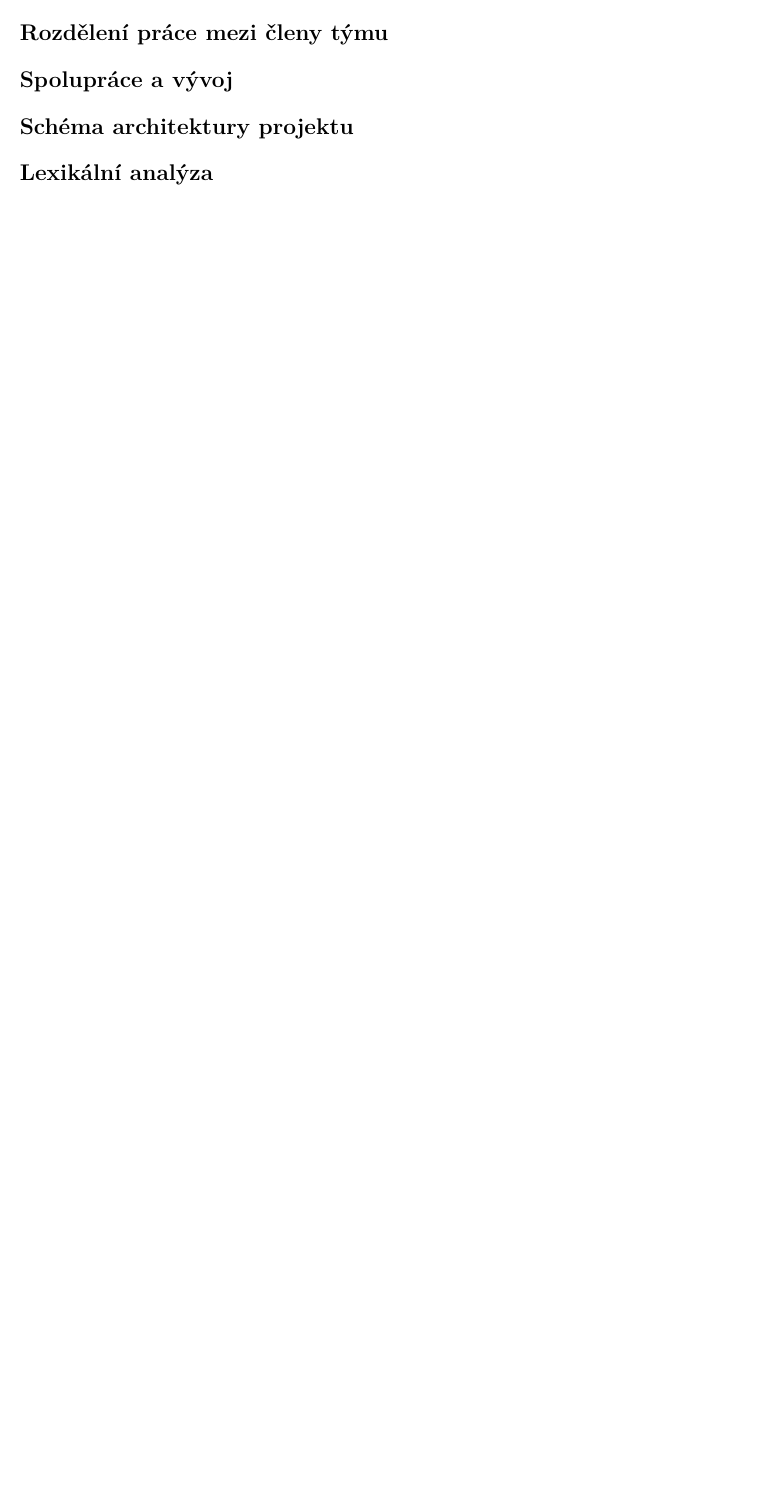
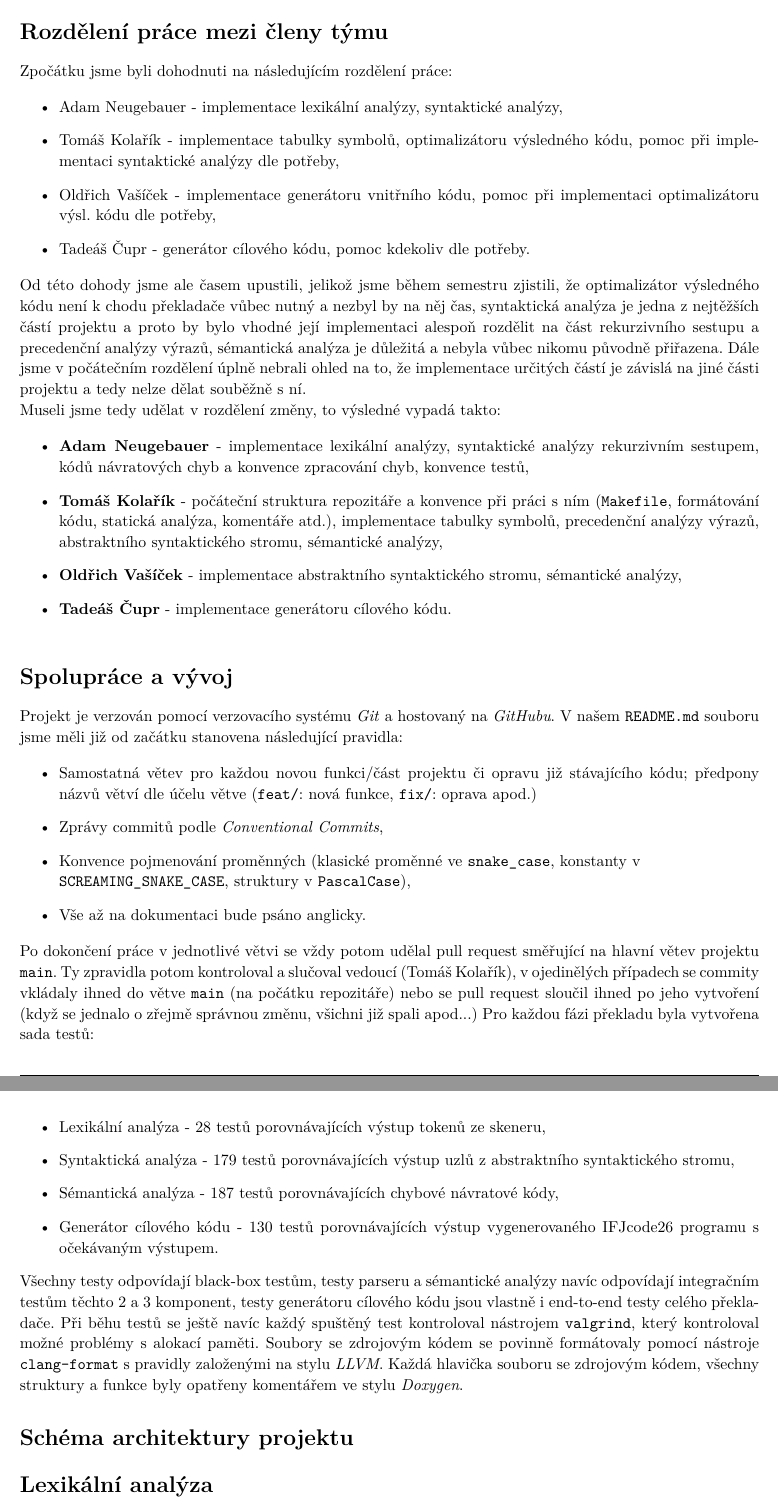
Before and after one commit to nooneyy/ifj_2026, a LaTeX document (doc/dokumentace.tex): part of page 3 of 3 before the commit and two parts of pages 3 and 4 of 4 after it, the two joined at a grey line, cut so that both start at the same text, the shorter picture padded with empty space. Compiled offline with pdfLaTeX.

Commit message:
docs: fill in 2 sections

```diff
--- a/doc/dokumentace.tex
+++ b/doc/dokumentace.tex
@@ -40,6 +40,7 @@
 \pagestyle{fancy}
 \lhead{\firstxmark} % Top left header
 \chead{\hmwkClass: \hmwkTitle} % Top center header
+\rhead{}
 \lfoot{\lastxmark} % Bottom left footer
 \cfoot{} % Bottom center footer
 \rfoot{Strana\ \thepage\ z\ \pageref{LastPage}} % Bottom right footer
@@ -158,9 +159,54 @@ Git repozitář: \texttt{https://github.com/nooneyy/ifj\_2026}
 %----------------------------------------------------------------------------------------
 
 \begin{homeworkProblem}[Rozdělení práce mezi členy týmu]
+    Zpočátku jsme byli dohodnuti na následujícím rozdělení práce:
+
+    \begin{itemize}
+        \item Adam Neugebauer - implementace lexikální analýzy, syntaktické analýzy,
+        \item Tomáš Kolařík - implementace tabulky symbolů, optimalizátoru výsledného kódu, pomoc při implementaci syntaktické analýzy dle potřeby,
+        \item Oldřich Vašíček - implementace generátoru vnitřního kódu, pomoc při implementaci optimalizátoru výsl. kódu dle potřeby,
+        \item Tadeáš Čupr - generátor cílového kódu, pomoc kdekoliv dle potřeby.
+    \end{itemize}
+
+    Od této dohody jsme ale časem upustili, jelikož jsme během semestru zjistili, že optimalizátor výsledného kódu není k chodu překladače vůbec nutný a nezbyl by na něj čas, syntaktická analýza je jedna z nejtěžších částí projektu a proto by bylo vhodné její implementaci alespoň rozdělit na část rekurzivního sestupu a precedenční analýzy výrazů, sémantická analýza je důležitá a nebyla vůbec nikomu původně přiřazena.
+    Dále jsme v počátečním rozdělení úplně nebrali ohled na to, že implementace určitých částí je závislá na jiné části projektu a tedy nelze dělat souběžně s ní.
+
+    Museli jsme tedy udělat v rozdělení změny, to výsledné vypadá takto:
+
+    \begin{itemize}
+        \item \textbf{Adam Neugebauer} - implementace lexikální analýzy, syntaktické analýzy rekurzivním sestupem, kódů návratových chyb a konvence zpracování chyb, konvence testů,
+        \item \textbf{Tomáš Kolařík} - počáteční struktura repozitáře a konvence při práci s ním (\texttt{Makefile}, formátování kódu, statická analýza, komentáře atd.), implementace tabulky symbolů, precedenční analýzy výrazů, abstraktního syntaktického stromu, sémantické analýzy,
+        \item \textbf{Oldřich Vašíček} - implementace abstraktního syntaktického stromu, sémantické analýzy,
+        \item \textbf{Tadeáš Čupr} - implementace generátoru cílového kódu.
+    \end{itemize}
 \end{homeworkProblem}
 
 \begin{homeworkProblem}[Spolupráce a vývoj]
+    Projekt je verzován pomocí verzovacího systému \textit{Git} a hostovaný na \textit{GitHubu}.
+    V našem \texttt{README.md} souboru jsme měli již od začátku stanovena následující pravidla:
+
+    \begin{itemize}
+        \item Samostatná větev pro každou novou funkci/část projektu či opravu již stávajícího kódu; předpony názvů větví dle účelu větve (\texttt{feat/}: nová funkce, \texttt{fix/}: oprava apod.)
+        \item Zprávy commitů podle \textit{Conventional Commits},
+        \item Konvence pojmenování proměnných (klasické proměnné ve \texttt{snake\_case}, konstanty v \\ \texttt{SCREAMING\_SNAKE\_CASE}, struktury v \texttt{PascalCase}),
+        \item Vše až na dokumentaci bude psáno anglicky.
+    \end{itemize}
+
+    Po dokončení práce v jednotlivé větvi se vždy potom udělal pull request směřující na hlavní větev projektu \texttt{main}. Ty zpravidla potom kontroloval a slučoval vedoucí (Tomáš Kolařík), v ojedinělých případech se commity vkládaly ihned do větve \texttt{main} (na počátku repozitáře) nebo se pull request sloučil ihned po jeho vytvoření (když se jednalo o zřejmě správnou změnu, všichni již spali apod...)
+    Pro každou fázi překladu byla vytvořena sada testů:
+    \begin{itemize}
+        \item Lexikální analýza - 28 testů porovnávajících výstup tokenů ze skeneru,
+        \item Syntaktická analýza - 179 testů porovnávajících výstup uzlů z abstraktního syntaktického stromu,
+        \item Sémantická analýza - 187 testů porovnávajících chybové návratové kódy,
+        \item Generátor cílového kódu - 130 testů porovnávajících výstup vygenerovaného IFJcode26 programu s očekávaným výstupem.
+    \end{itemize}
+
+    Všechny testy odpovídají black-box testům, testy parseru a sémantické analýzy navíc odpovídají integračním testům těchto 2 a 3 komponent, testy generátoru cílového kódu jsou vlastně i end-to-end testy celého překladače.
+    Při běhu testů se ještě navíc každý spuštěný test kontroloval nástrojem \texttt{valgrind}, který kontroloval možné problémy s alokací paměti.
+    Soubory se zdrojovým kódem se povinně formátovaly pomocí nástroje \texttt{clang-format} s pravidly založenými na stylu \textit{LLVM}.
+    Každá hlavička souboru se zdrojovým kódem, všechny struktury a funkce byly opatřeny komentářem ve stylu \textit{Doxygen}.
+
+
 \end{homeworkProblem}
 
 \begin{homeworkProblem}[Schéma architektury projektu]
```
